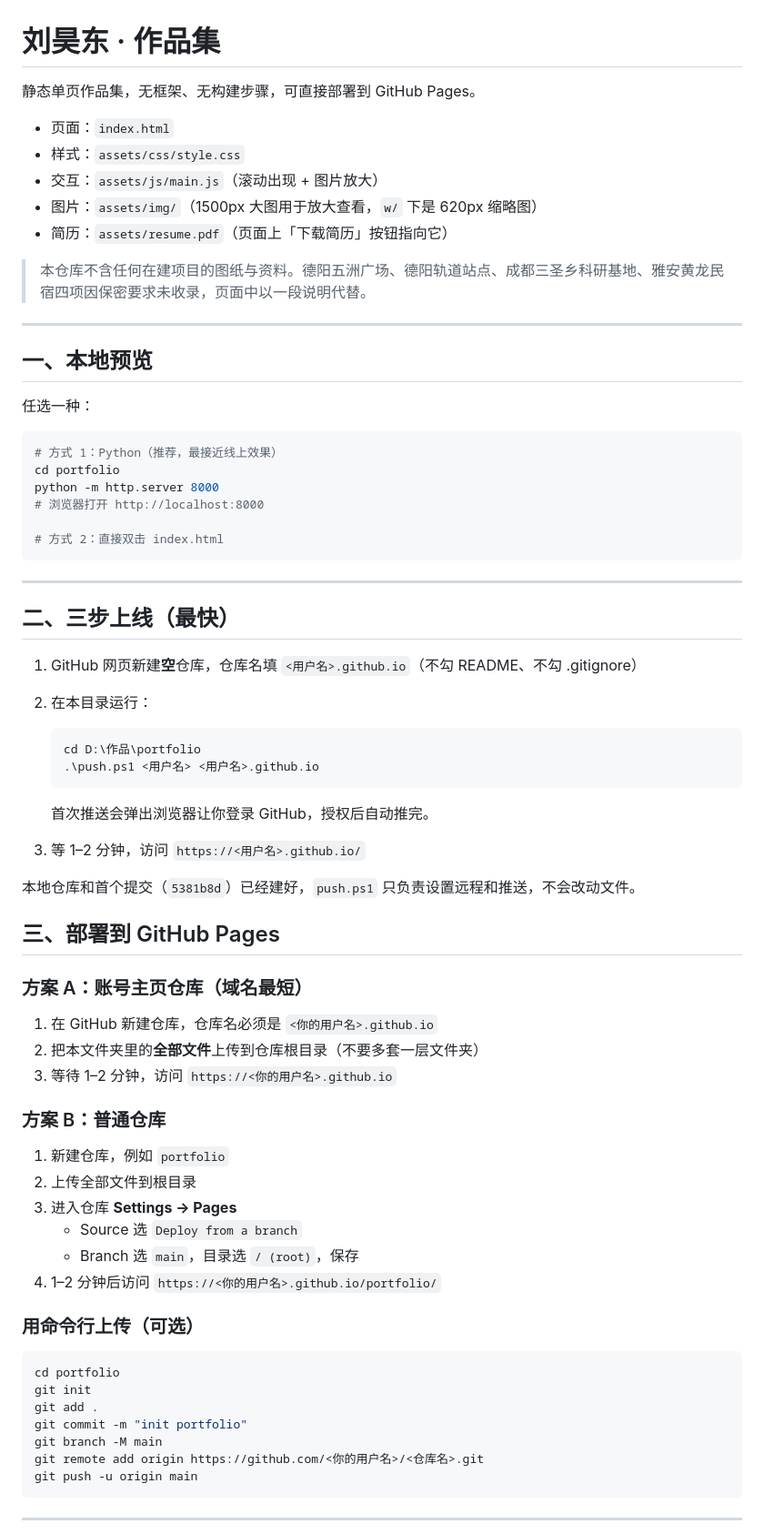
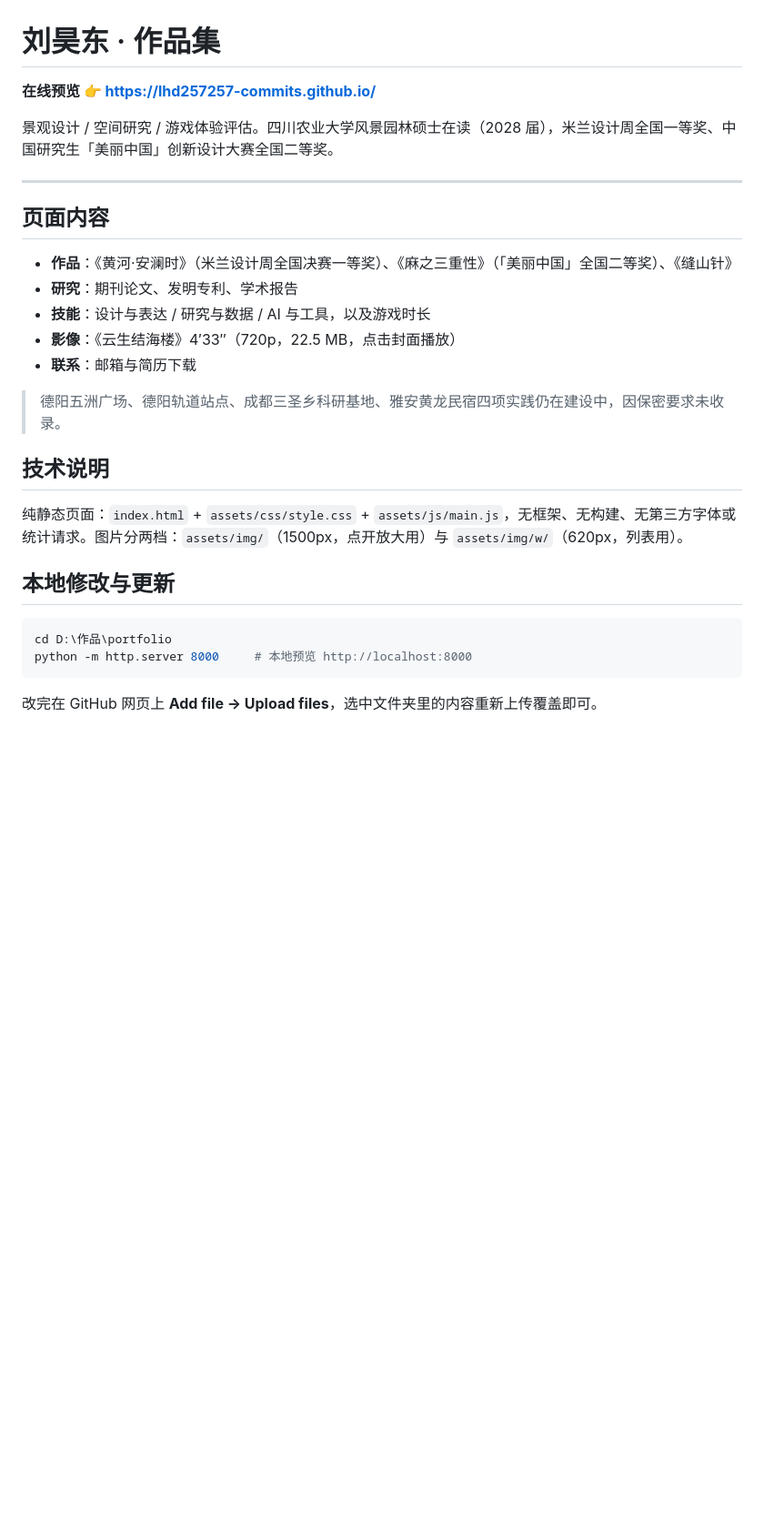
Before and after one commit to lhd257257-commits/lhd257257-commits.github.io, a Markdown page: README.md, the part around one of its changes. Shown at 91% size. GitHub-like rendering; blank space fills up the shorter version.

````diff
--- a/README.md
+++ b/README.md
@@ -1,74 +1,31 @@
 # 刘昊东 · 作品集
 
-静态单页作品集，无框架、无构建步骤，可直接部署到 GitHub Pages。
+**在线预览 👉 https://lhd257257-commits.github.io/**
 
-- 页面：`index.html`
-- 样式：`assets/css/style.css`
-- 交互：`assets/js/main.js`（滚动出现 + 图片放大）
-- 图片：`assets/img/`（1500px 大图用于放大查看，`w/` 下是 620px 缩略图）
-- 简历：`assets/resume.pdf`（页面上「下载简历」按钮指向它）
-
-> 本仓库不含任何在建项目的图纸与资料。德阳五洲广场、德阳轨道站点、成都三圣乡科研基地、雅安黄龙民宿四项因保密要求未收录，页面中以一段说明代替。
+景观设计 / 空间研究 / 游戏体验评估。四川农业大学风景园林硕士在读（2028 届），米兰设计周全国一等奖、中国研究生「美丽中国」创新设计大赛全国二等奖。
 
 ---
 
-## 一、本地预览
+## 页面内容
 
-任选一种：
+- **作品**：《黄河·安澜时》（米兰设计周全国决赛一等奖）、《麻之三重性》（「美丽中国」全国二等奖）、《缝山针》
+- **研究**：期刊论文、发明专利、学术报告
+- **技能**：设计与表达 / 研究与数据 / AI 与工具，以及游戏时长
+- **影像**：《云生结海楼》4′33″（720p，22.5 MB，点击封面播放）
+- **联系**：邮箱与简历下载
 
-```bash
-# 方式 1：Python（推荐，最接近线上效果）
-cd portfolio
-python -m http.server 8000
-# 浏览器打开 http://localhost:8000
+> 德阳五洲广场、德阳轨道站点、成都三圣乡科研基地、雅安黄龙民宿四项实践仍在建设中，因保密要求未收录。
 
-# 方式 2：直接双击 index.html
+## 技术说明
+
+纯静态页面：`index.html` + `assets/css/style.css` + `assets/js/main.js`，无框架、无构建、无第三方字体或统计请求。图片分两档：`assets/img/`（1500px，点开放大用）与 `assets/img/w/`（620px，列表用）。
+
+## 本地修改与更新
+
+```powershell
+cd D:\作品\portfolio
+python -m http.server 8000     # 本地预览 http://localhost:8000
 ```
 
----
+改完在 GitHub 网页上 **Add file → Upload files**，选中文件夹里的内容重新上传覆盖即可。
 
-## 二、三步上线（最快）
-
-1. GitHub 网页新建**空**仓库，仓库名填 `<用户名>.github.io`（不勾 README、不勾 .gitignore）
-2. 在本目录运行：
-
-   ```powershell
-   cd D:\作品\portfolio
-   .\push.ps1 <用户名> <用户名>.github.io
-   ```
-
-   首次推送会弹出浏览器让你登录 GitHub，授权后自动推完。
-3. 等 1–2 分钟，访问 `https://<用户名>.github.io/`
-
-本地仓库和首个提交（`5381b8d`）已经建好，`push.ps1` 只负责设置远程和推送，不会改动文件。
-## 三、部署到 GitHub Pages
-
-### 方案 A：账号主页仓库（域名最短）
-
-1. 在 GitHub 新建仓库，仓库名必须是 `<你的用户名>.github.io`
-2. 把本文件夹里的**全部文件**上传到仓库根目录（不要多套一层文件夹）
-3. 等待 1–2 分钟，访问 `https://<你的用户名>.github.io`
-
-### 方案 B：普通仓库
-
-1. 新建仓库，例如 `portfolio`
-2. 上传全部文件到根目录
-3. 进入仓库 **Settings → Pages**
-   - Source 选 `Deploy from a branch`
-   - Branch 选 `main`，目录选 `/ (root)`，保存
-4. 1–2 分钟后访问 `https://<你的用户名>.github.io/portfolio/`
-
-### 用命令行上传（可选）
-
-```bash
-cd portfolio
-git init
-git add .
-git commit -m "init portfolio"
-git branch -M main
-git remote add origin https://github.com/<你的用户名>/<仓库名>.git
-git push -u origin main
-```
-
----
-
````
Also changed, not shown: other parts of README.md (+4 -25 lines), assets/img/huanghe-1.jpg, assets/img/huanghe-2.jpg, assets/img/w/huanghe-1.jpg, assets/img/w/huanghe-2.jpg, assets/video/poster.jpg (added), 4 other files.
